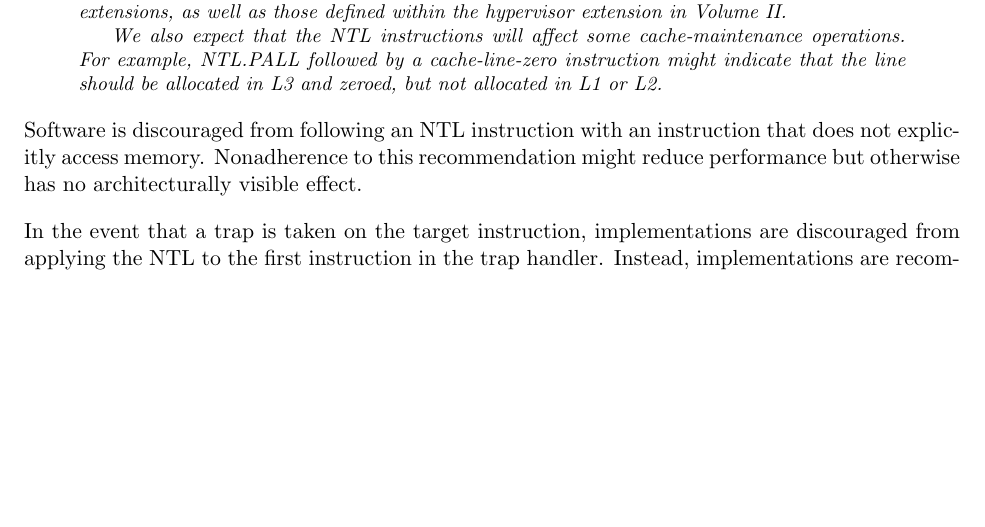
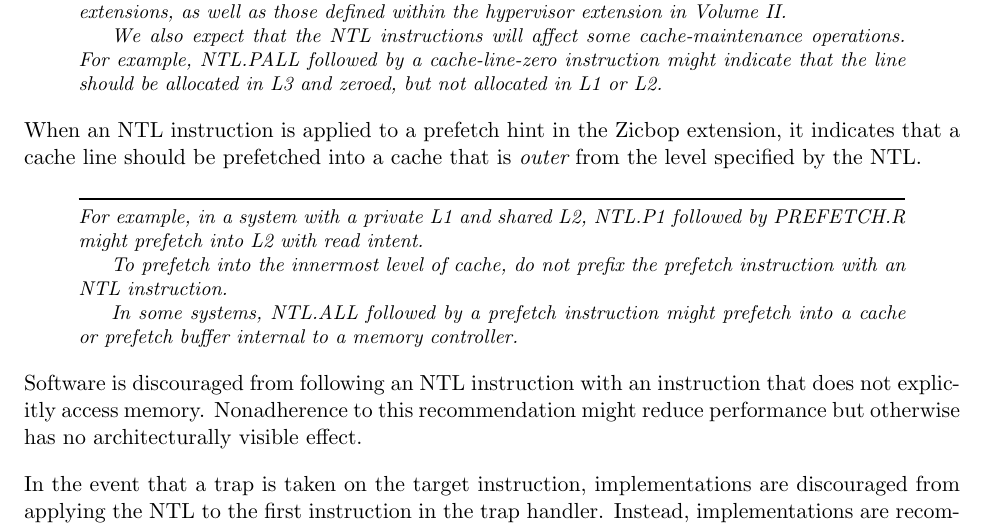
Before and after one commit to riscv/riscv-isa-manual, a LaTeX thesis (src/riscv-spec.tex, which reads src/zihintntl.tex): part of page 53 of 245, cut so that both start at the same text, the shorter picture padded with empty space. Compiled offline with pdfLaTeX.

Commit message:
Describe interaction of NTL and PREFETCH

```diff
--- a/src/zihintntl.tex
+++ b/src/zihintntl.tex
@@ -154,6 +154,21 @@ that the line should be allocated in L3 and zeroed, but not allocated in
 L1 or L2.
 \end{commentary}
 
+When an NTL instruction is applied to a prefetch hint in the Zicbop extension,
+it indicates that a cache line should be prefetched into a cache that is
+{\em outer} from the level specified by the NTL.
+
+\begin{commentary}
+For example, in a system with a private L1 and shared L2, NTL.P1 followed by
+PREFETCH.R might prefetch into L2 with read intent.
+
+To prefetch into the innermost level of cache, do not prefix the prefetch
+instruction with an NTL instruction.
+
+In some systems, NTL.ALL followed by a prefetch instruction might prefetch
+into a cache or prefetch buffer internal to a memory controller.
+\end{commentary}
+
 Software is discouraged from following an NTL instruction with an
 instruction that does not explicitly access memory.
 Nonadherence to this recommendation might reduce performance but
```
